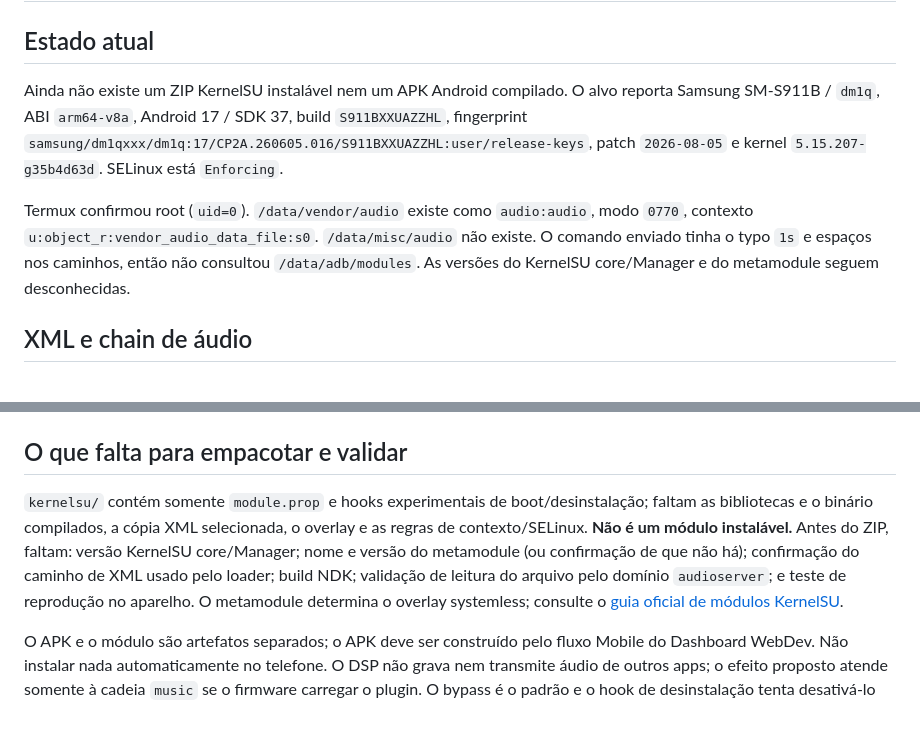
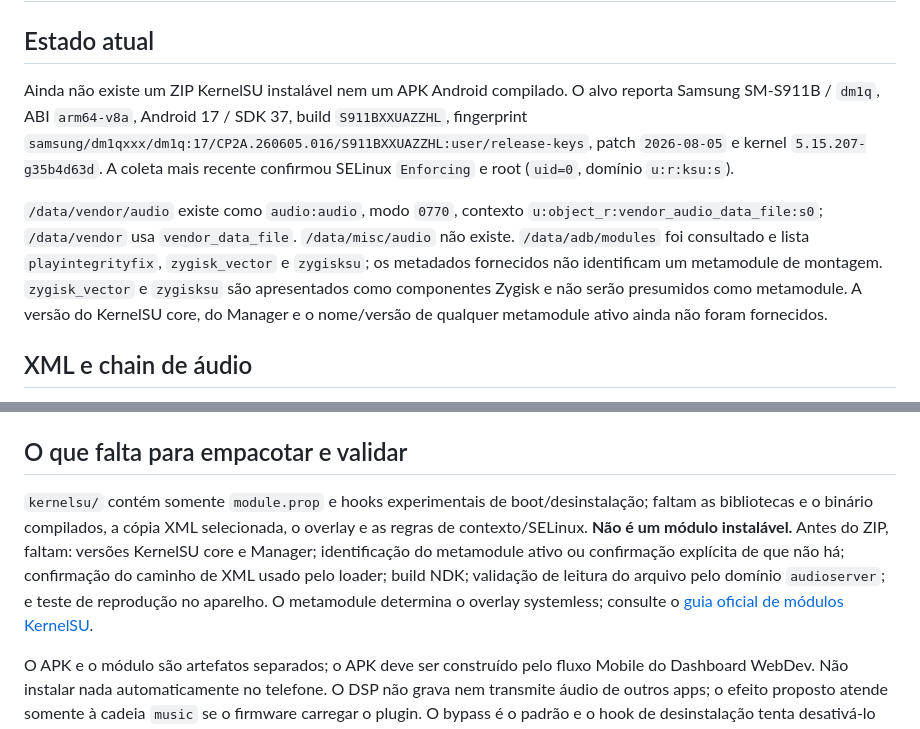
Before and after one commit to TODDYNDOSVRAU/SONORA, a Markdown page: kernelsu/README.md, 2 parts joined by grey strips. Rendered like a GitHub page.

Commit message:
Record S23 KernelSU inventory

```diff
--- a/kernelsu/README.md
+++ b/kernelsu/README.md
@@ -2,9 +2,9 @@
 
 ## Estado atual
 
-Ainda não existe um ZIP KernelSU instalável nem um APK Android compilado. O alvo reporta Samsung SM-S911B / `dm1q`, ABI `arm64-v8a`, Android 17 / SDK 37, build `S911BXXUAZZHL`, fingerprint `samsung/dm1qxxx/dm1q:17/CP2A.260605.016/S911BXXUAZZHL:user/release-keys`, patch `2026-08-05` e kernel `5.15.207-g35b4d63d`. SELinux está `Enforcing`.
+Ainda não existe um ZIP KernelSU instalável nem um APK Android compilado. O alvo reporta Samsung SM-S911B / `dm1q`, ABI `arm64-v8a`, Android 17 / SDK 37, build `S911BXXUAZZHL`, fingerprint `samsung/dm1qxxx/dm1q:17/CP2A.260605.016/S911BXXUAZZHL:user/release-keys`, patch `2026-08-05` e kernel `5.15.207-g35b4d63d`. A coleta mais recente confirmou SELinux `Enforcing` e root (`uid=0`, domínio `u:r:ksu:s`).
 
-Termux confirmou root (`uid=0`). `/data/vendor/audio` existe como `audio:audio`, modo `0770`, contexto `u:object_r:vendor_audio_data_file:s0`. `/data/misc/audio` não existe. O comando enviado tinha o typo `1s` e espaços nos caminhos, então não consultou `/data/adb/modules`. As versões do KernelSU core/Manager e do metamodule seguem desconhecidas.
+`/data/vendor/audio` existe como `audio:audio`, modo `0770`, contexto `u:object_r:vendor_audio_data_file:s0`; `/data/vendor` usa `vendor_data_file`. `/data/misc/audio` não existe. `/data/adb/modules` foi consultado e lista `playintegrityfix`, `zygisk_vector` e `zygisksu`; os metadados fornecidos não identificam um metamodule de montagem. `zygisk_vector` e `zygisksu` são apresentados como componentes Zygisk e não serão presumidos como metamodule. A versão do KernelSU core, do Manager e o nome/versão de qualquer metamodule ativo ainda não foram fornecidos.
 
 ## XML e chain de áudio
 
@@ -24,6 +24,6 @@ Os testes host cobrem bypass, posição estéreo, rejeição de configuração m
 
 ## O que falta para empacotar e validar
 
-`kernelsu/` contém somente `module.prop` e hooks experimentais de boot/desinstalação; faltam as bibliotecas e o binário compilados, a cópia XML selecionada, o overlay e as regras de contexto/SELinux. **Não é um módulo instalável.** Antes do ZIP, faltam: versão KernelSU core/Manager; nome e versão do metamodule (ou confirmação de que não há); confirmação do caminho de XML usado pelo loader; build NDK; validação de leitura do arquivo pelo domínio `audioserver`; e teste de reprodução no aparelho. O metamodule determina o overlay systemless; consulte o [guia oficial de módulos KernelSU](https://kernelsu.org/guide/module.html).
+`kernelsu/` contém somente `module.prop` e hooks experimentais de boot/desinstalação; faltam as bibliotecas e o binário compilados, a cópia XML selecionada, o overlay e as regras de contexto/SELinux. **Não é um módulo instalável.** Antes do ZIP, faltam: versões KernelSU core e Manager; identificação do metamodule ativo ou confirmação explícita de que não há; confirmação do caminho de XML usado pelo loader; build NDK; validação de leitura do arquivo pelo domínio `audioserver`; e teste de reprodução no aparelho. O metamodule determina o overlay systemless; consulte o [guia oficial de módulos KernelSU](https://kernelsu.org/guide/module.html).
 
 O APK e o módulo são artefatos separados; o APK deve ser construído pelo fluxo Mobile do Dashboard WebDev. Não instalar nada automaticamente no telefone. O DSP não grava nem transmite áudio de outros apps; o efeito proposto atende somente à cadeia `music` se o firmware carregar o plugin. O bypass é o padrão e o hook de desinstalação tenta desativá-lo antes da remoção; reinicie depois de remover um efeito que o AudioFlinger tenha carregado.
```
Also changed, not shown: TODO.md (+1 -1 lines), plan.md (+1 -1 lines).
